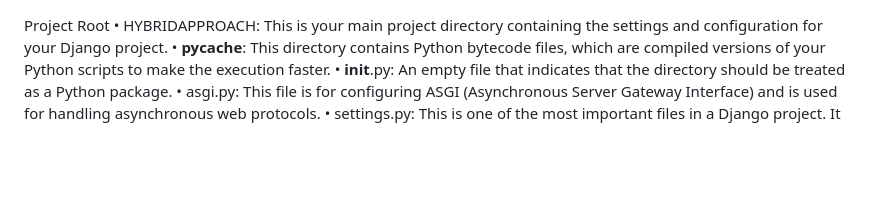
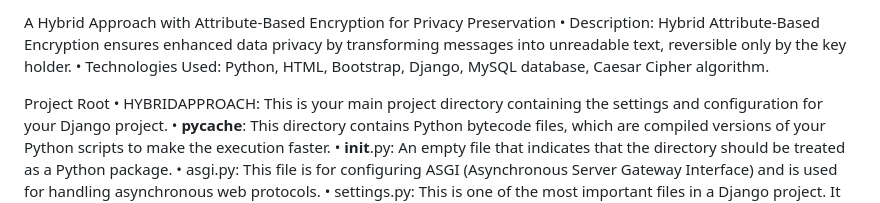
Before and after one commit to arjun3536/A-Hybrid-Approach-with-Attribute-Based-Encryption-for-Privacy-Preservation1, a Markdown page: README.md, the part around the change. GitHub-like rendering; blank space fills up the shorter version.

```diff
--- a/README.md
+++ b/README.md
@@ -1,4 +1,7 @@
-
+A Hybrid Approach with Attribute-Based Encryption for Privacy Preservation
+• Description: Hybrid Attribute-Based Encryption ensures enhanced data privacy by transforming messages into
+unreadable text, reversible only by the key holder.
+• Technologies Used: Python, HTML, Bootstrap, Django, MySQL database, Caesar Cipher algorithm.
 
 Project Root
 •	HYBRIDAPPROACH: This is your main project directory containing the settings and configuration for your Django project.
```
